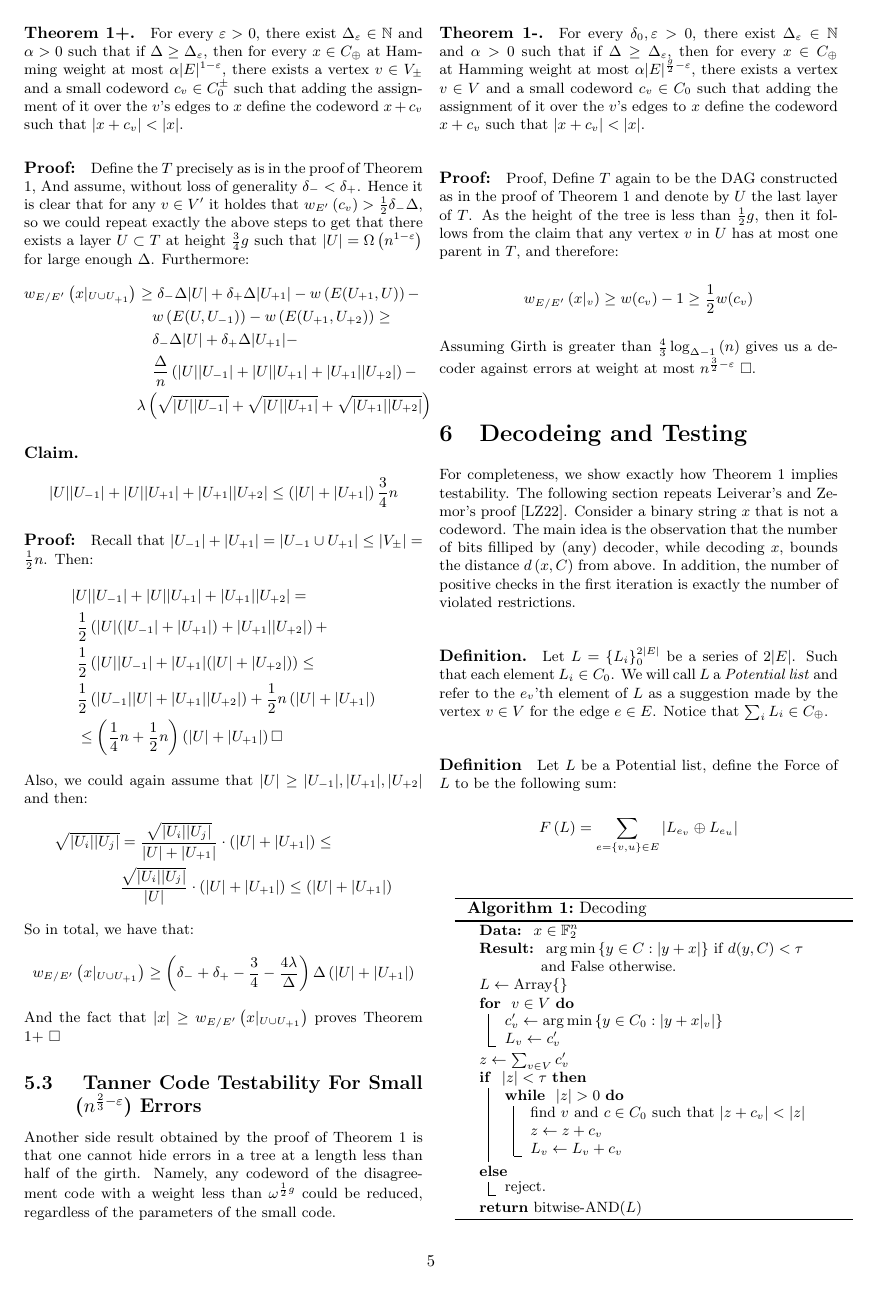
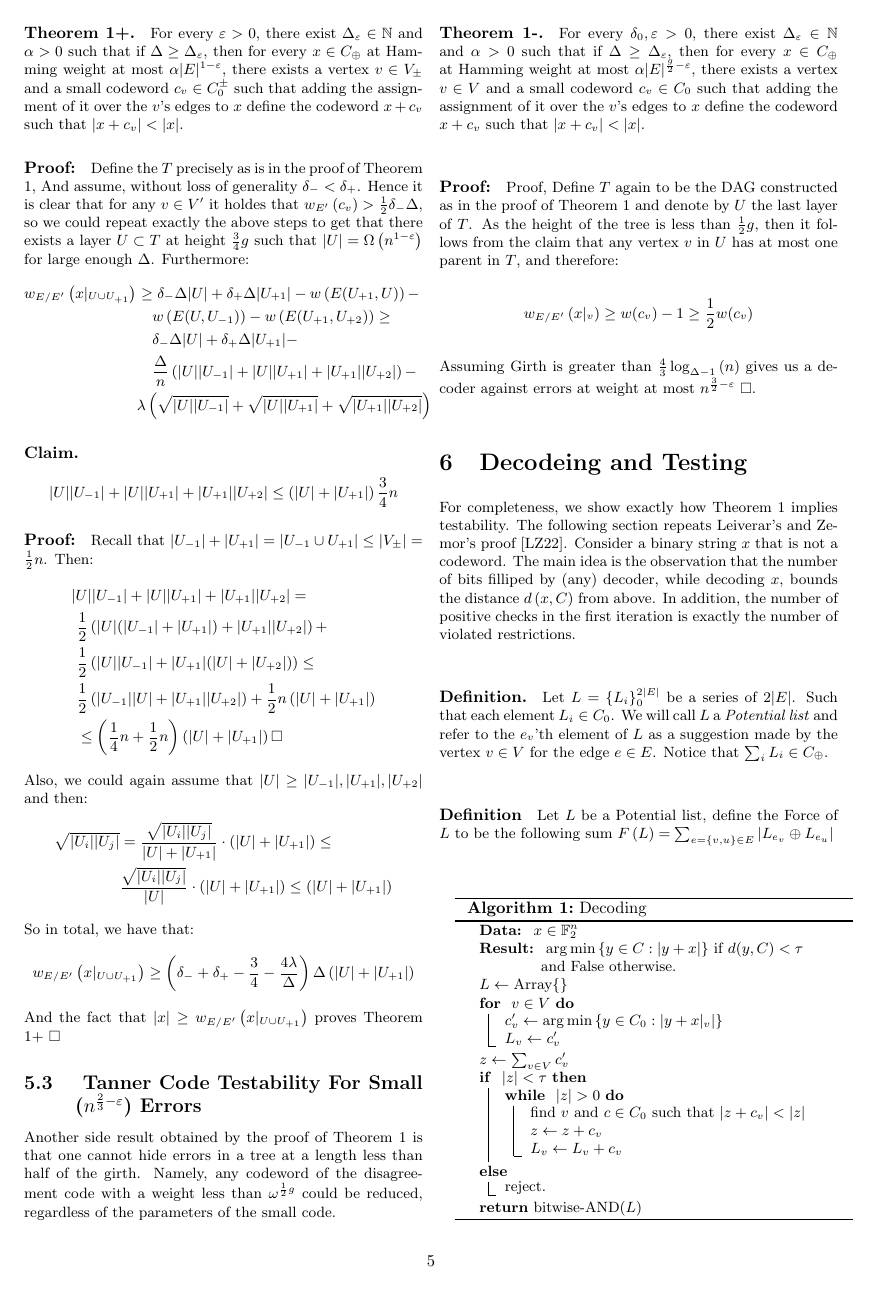
Before and after one commit to dudupo/Academic, a LaTeX document (projects/NLTES_project/ldpc_ltc.tex): page 5 of 6. The pictures show the PDF file projects/pdfs/ldpc_ltc.pdf that the author committed with the source.

Commit message:
compiling -Fri Oct 28 06:16:54 PM IDT 2022

```diff
--- a/projects/NLTES_project/ldpc_ltc.tex
+++ b/projects/NLTES_project/ldpc_ltc.tex
@@ -302,12 +302,7 @@ For completeness, we show exactly how Theorem 1 implies testability. The followi
 %\begin{figure*}[h]
 %\begin{adjustbox}{width=\textwidth}
 \paragraph{Definition.}Let $L = \{L_{i}\}^{2|E|}_{0}$  be a series of $2|E|$. Such that each element $L_{i} \in C_{0}$. We will call $L$ a \textit{Potential list} and refer to the $e_{v}$'th element of $L$ as a suggestion made by the vertex $v \in V$ for the edge $e \in E$. Notice that $\sum_{i}{L_{i}} \in C_{\oplus}$.
-\paragraph{Definition} Let $L$ be a Potential list, define the Force of $L$ to be the following sum:
-\begin{equation*}
-  \begin{split}
-    F\left( L \right) &= \sum_{e = \{v,u\} \in E }{|L_{e_v} \oplus L_{e_u}|}
-  \end{split}
-\end{equation*}
+\paragraph{Definition} Let $L$ be a Potential list, define the Force of $L$ to be the following sum $  F\left( L \right) &= \sum_{e = \{v,u\} \in E }{|L_{e_v} \oplus L_{e_u}| } $
 \paragraph{}
 
 \begin{algorithm}[H]
```
Also changed, not shown: projects/pdfs/ldpc_ltc.pdf.
